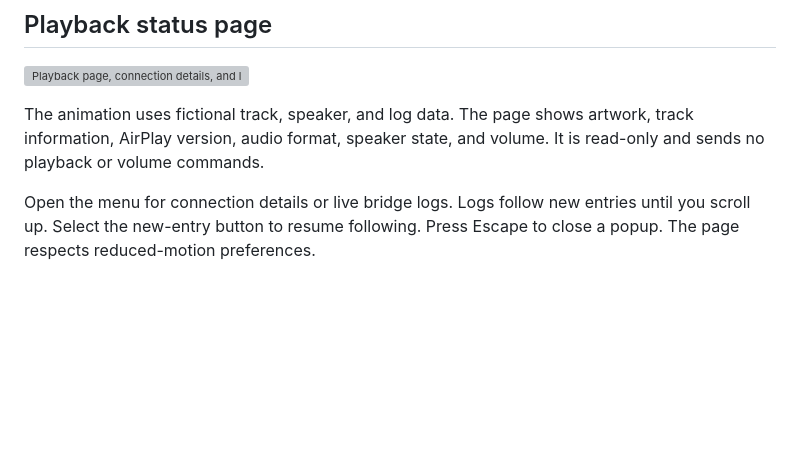
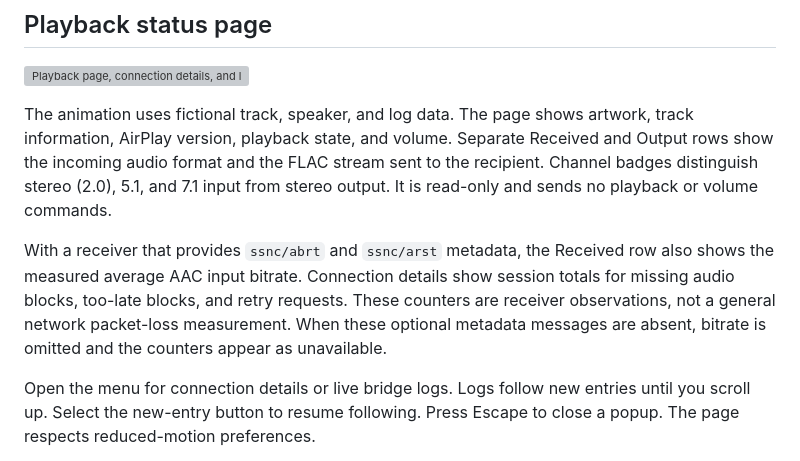
Before and after one commit to leonroy/airplay2-dlna-bridge, a Markdown page: README.md, the part around the change. Rendered like a GitHub page; blank space fills up the shorter version; grey boxes are pictures that could not be loaded.

Commit message:
feat: show received audio formats and receiver telemetry

```diff
--- a/README.md
+++ b/README.md
@@ -69,8 +69,17 @@ then send AirPlay audio to this bridge as one endpoint.
 ![Playback page, connection details, and live logs](docs/status-page.gif)
 
 The animation uses fictional track, speaker, and log data.
-The page shows artwork, track information, AirPlay version, audio format,
-speaker state, and volume. It is read-only and sends no playback or volume commands.
+The page shows artwork, track information, AirPlay version, playback state, and
+volume. Separate Received and Output rows show the incoming audio format and the
+FLAC stream sent to the recipient. Channel badges distinguish stereo (2.0), 5.1,
+and 7.1 input from stereo output. It is read-only and sends no playback or volume commands.
+
+With a receiver that provides `ssnc/abrt` and `ssnc/arst` metadata, the Received row
+also shows the measured average AAC input bitrate. Connection details show session
+totals for missing audio blocks, too-late blocks, and retry requests. These counters
+are receiver observations, not a general network packet-loss measurement.
+When these optional metadata messages are absent, bitrate is omitted and the
+counters appear as unavailable.
 
 Open the menu for connection details or live bridge logs. Logs follow new entries
 until you scroll up. Select the new-entry button to resume following.
```
Also changed, not shown: docs/audio-formats.png (added), 11 other files.
